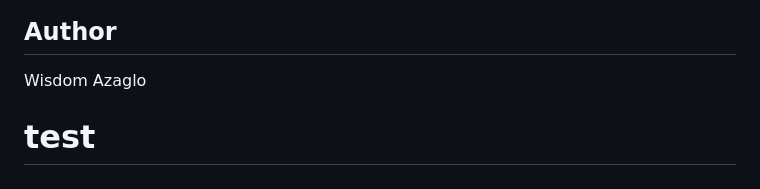
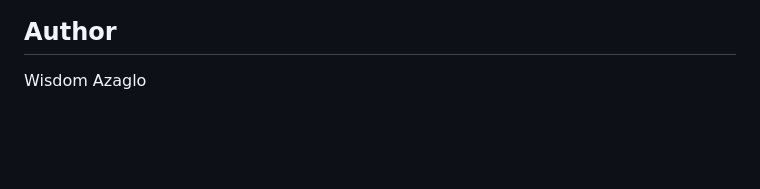
Before and after one commit to wazaglo/devops-roadmap-projects, a Markdown page: 16-dockerized-service/README.md, the part around the change. GitHub-like rendering; blank space fills up the shorter version.

Commit message:
Remove test comment from README.md

```diff
--- a/16-dockerized-service/README.md
+++ b/16-dockerized-service/README.md
@@ -414,4 +414,3 @@ https://roadmap.sh/projects/dockerized-service-deployment
 ## Author
 
 Wisdom Azaglo
-# test
```
